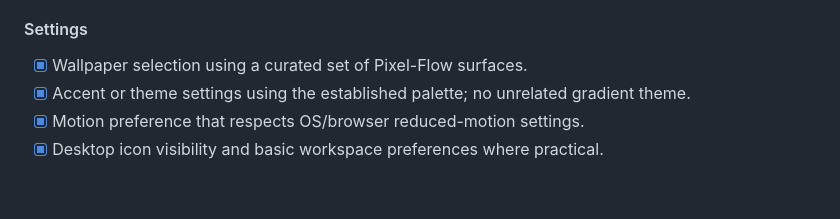
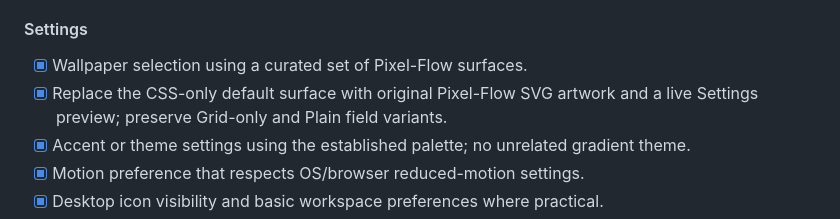
Before and after one commit to shimleabyte/osbio, a Markdown page: plan-osbio.md, the part around the change. GitHub-like rendering; blank space fills up the shorter version.

Commit message:
docs: record signature wallpaper implementation

```diff
--- a/plan-osbio.md
+++ b/plan-osbio.md
@@ -207,6 +207,7 @@ Tasks:
 
 #### Settings
 - [x] Wallpaper selection using a curated set of Pixel-Flow surfaces.
+- [x] Replace the CSS-only default surface with original Pixel-Flow SVG artwork and a live Settings preview; preserve Grid-only and Plain field variants.
 - [x] Accent or theme settings using the established palette; no unrelated gradient theme.
 - [x] Motion preference that respects OS/browser reduced-motion settings.
 - [x] Desktop icon visibility and basic workspace preferences where practical.
```
